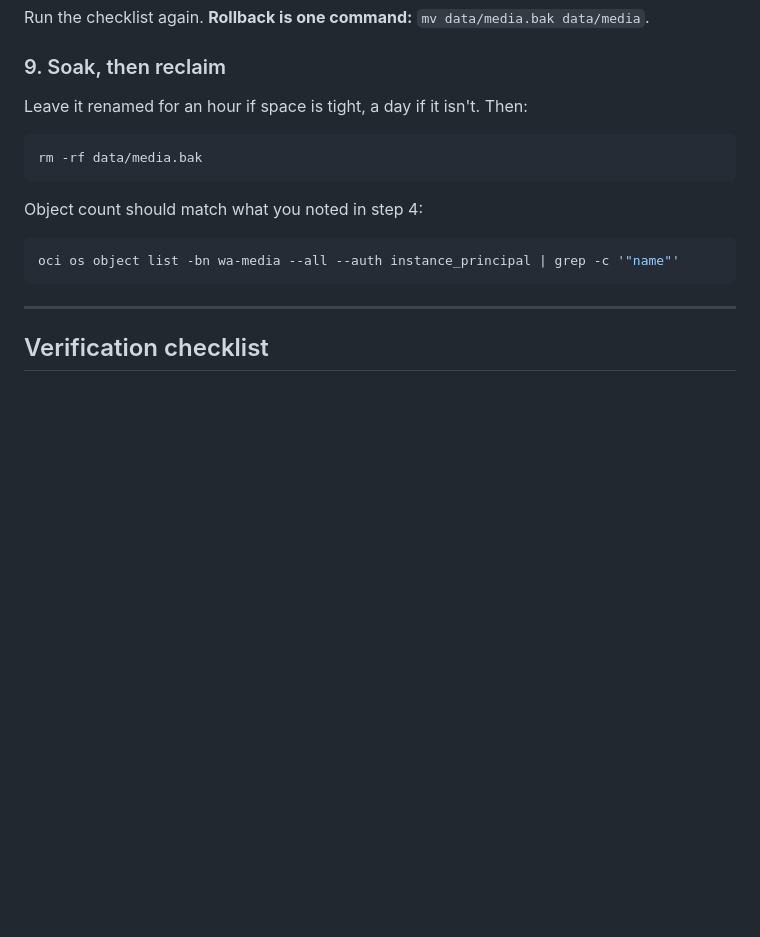
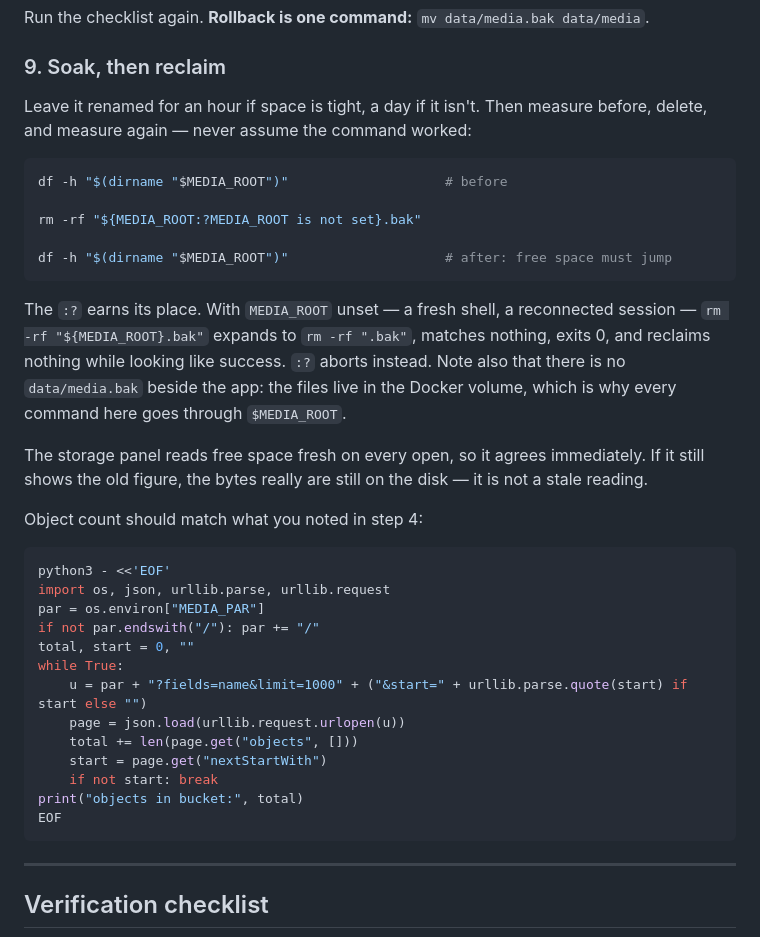
Before and after one commit to gulamdyer/Support-Desk, a Markdown page: OCI-MIGRATION.md, the part around the change. Drawn GitHub-style; blank space fills up the shorter version.

Commit message:
Stop the reclaim step from silently freeing nothing
Step 9 named data/media.bak, which does not exist on the host: the attachments
live in a Docker volume, which is why every other command in this file goes
through $MEDIA_ROOT. And the form used in practice, rm -rf "${MEDIA_ROOT}.bak",
expands to rm -rf ".bak" when the variable is unset — a fresh shell is enough —
matching nothing and exiting 0. Nine gigabytes stay on the disk and the command
looks like it worked.

Use "${MEDIA_ROOT:?...}" so it aborts instead, and take a df reading either
side so the answer comes from the filesystem rather than from a panel that
might be showing a cached figure.

Co-Authored-By: Claude Opus 5 <noreply@anthropic.com>
Claude-Session: https://claude.ai/code/session_01LJKWJXn2bdrqGv1pLn4ofW

````diff
--- a/OCI-MIGRATION.md
+++ b/OCI-MIGRATION.md
@@ -277,16 +277,44 @@ Run the checklist again. **Rollback is one command:** `mv data/media.bak data/me
 
 ### 9. Soak, then reclaim
 
-Leave it renamed for an hour if space is tight, a day if it isn't. Then:
+Leave it renamed for an hour if space is tight, a day if it isn't. Then measure
+before, delete, and measure again — never assume the command worked:
 
 ```bash
-rm -rf data/media.bak
+df -h "$(dirname "$MEDIA_ROOT")"                    # before
+
+rm -rf "${MEDIA_ROOT:?MEDIA_ROOT is not set}.bak"
+
+df -h "$(dirname "$MEDIA_ROOT")"                    # after: free space must jump
 ```
+
+The `:?` earns its place. With `MEDIA_ROOT` unset — a fresh shell, a reconnected
+session — `rm -rf "${MEDIA_ROOT}.bak"` expands to `rm -rf ".bak"`, matches
+nothing, exits 0, and reclaims nothing while looking like success. `:?` aborts
+instead. Note also that there is no `data/media.bak` beside the app: the files
+live in the Docker volume, which is why every command here goes through
+`$MEDIA_ROOT`.
+
+The storage panel reads free space fresh on every open, so it agrees
+immediately. If it still shows the old figure, the bytes really are still on
+the disk — it is not a stale reading.
 
 Object count should match what you noted in step 4:
 
 ```bash
-oci os object list -bn wa-media --all --auth instance_principal | grep -c '"name"'
+python3 - <<'EOF'
+import os, json, urllib.parse, urllib.request
+par = os.environ["MEDIA_PAR"]
+if not par.endswith("/"): par += "/"
+total, start = 0, ""
+while True:
+    u = par + "?fields=name&limit=1000" + ("&start=" + urllib.parse.quote(start) if start else "")
+    page = json.load(urllib.request.urlopen(u))
+    total += len(page.get("objects", []))
+    start = page.get("nextStartWith")
+    if not start: break
+print("objects in bucket:", total)
+EOF
 ```
 
 ---
````
